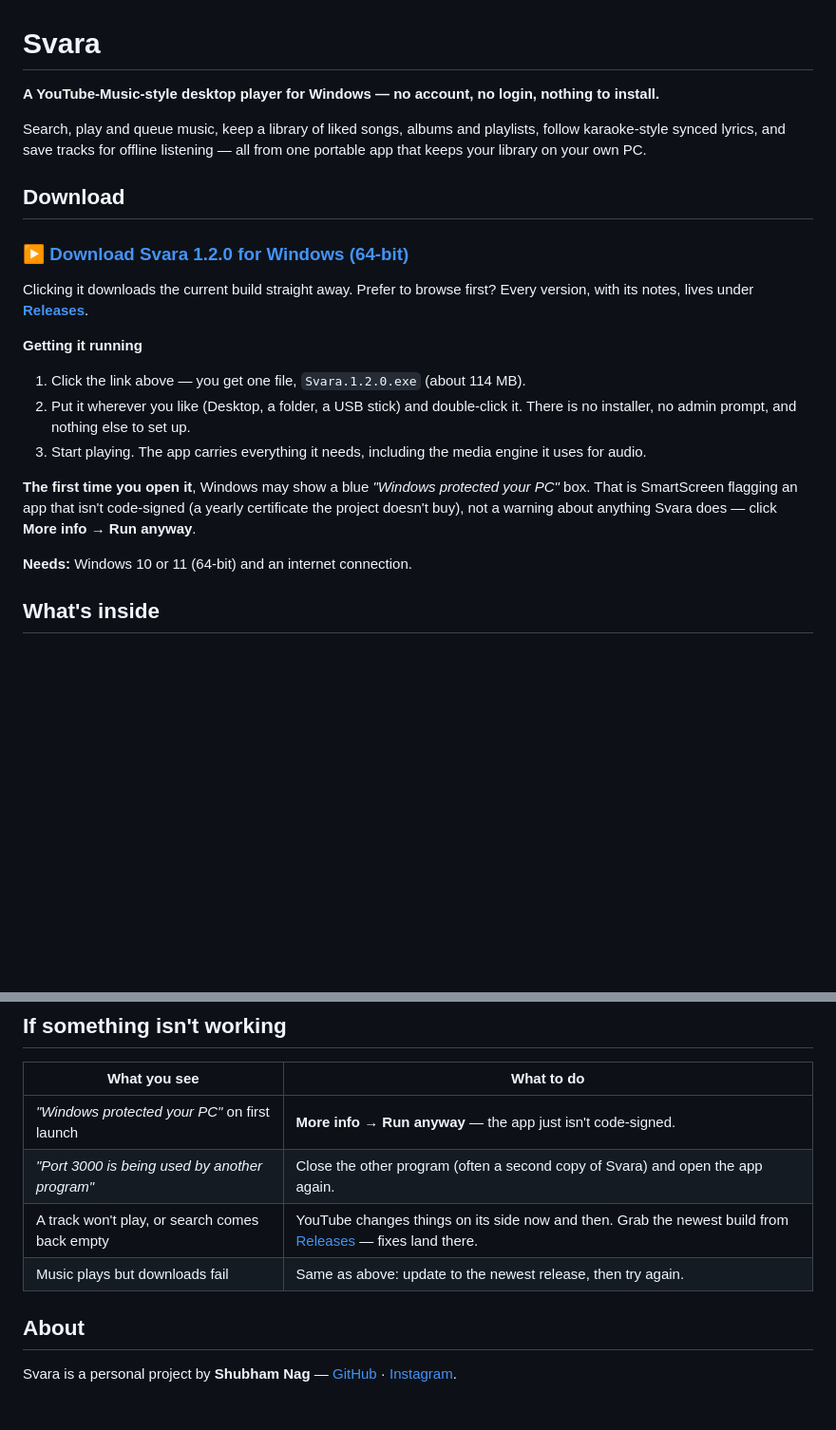
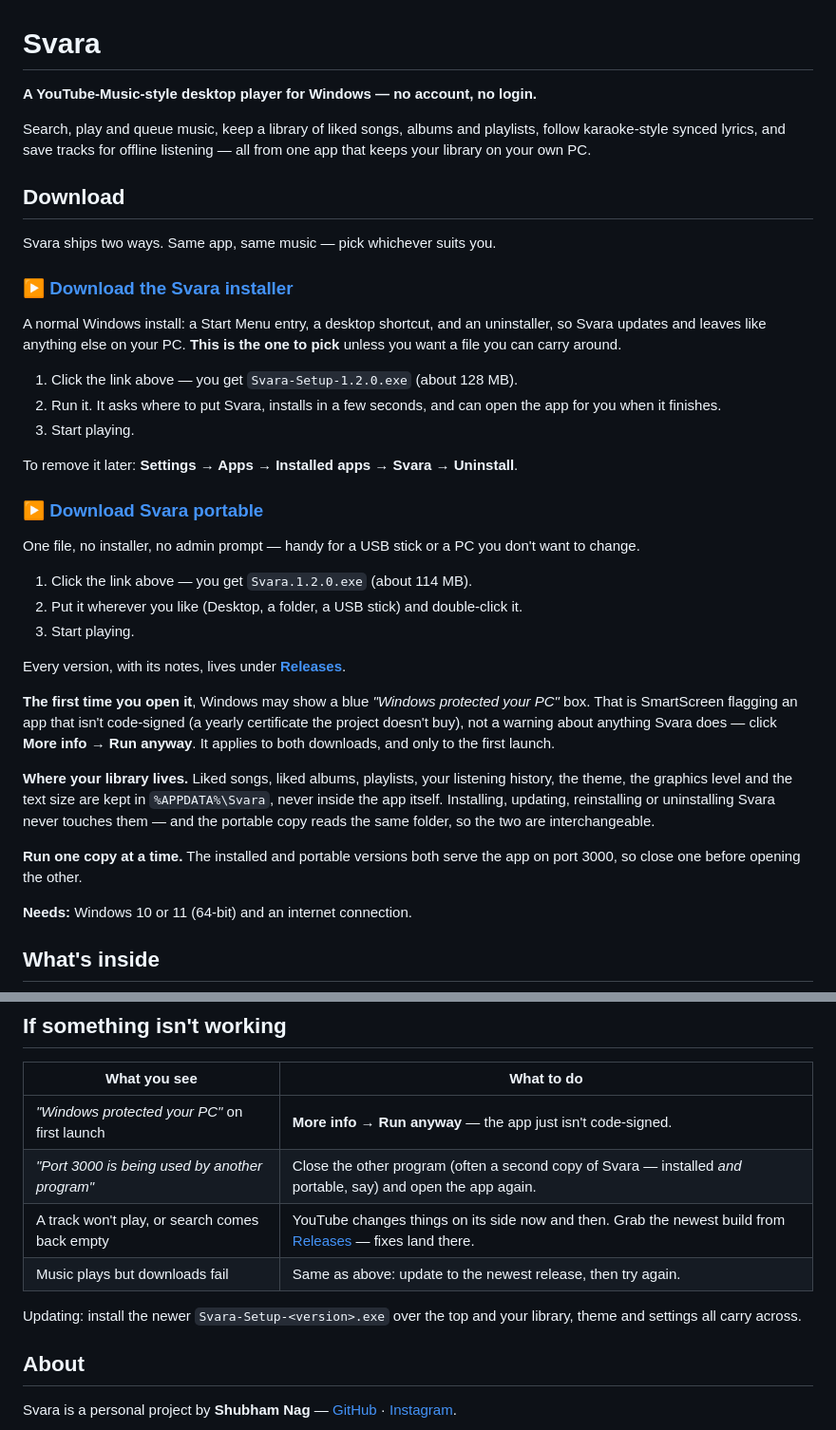
Before and after one commit to Shubham0743X/Svara, a Markdown page: README.md, 2 parts joined by grey strips. Shown at 95% size. GitHub-like rendering; blank space fills up the shorter version.

Commit message:
README: lead with the installer, keep the portable build beside it, and say where the library lives
The page claimed there was nothing to install, which stops being true now that 1.2.0 ships an Inno
installer with a Start Menu entry and an uninstaller. It now offers both downloads as equals, and
answers two questions a first-time user actually has: that the library lives in %APPDATA%\Svara and
survives install/uninstall/reinstall, and that the installed and portable copies share port 3000 so
only one should be running.

🤖 Generated with Codebuff
Co-Authored-By: Codebuff <noreply@codebuff.com>

```diff
--- a/README.md
+++ b/README.md
@@ -1,28 +1,50 @@
 # Svara
 
-**A YouTube-Music-style desktop player for Windows — no account, no login, nothing to install.**
+**A YouTube-Music-style desktop player for Windows — no account, no login.**
 
 Search, play and queue music, keep a library of liked songs, albums and playlists, follow
-karaoke-style synced lyrics, and save tracks for offline listening — all from one portable app that
-keeps your library on your own PC.
+karaoke-style synced lyrics, and save tracks for offline listening — all from one app that keeps
+your library on your own PC.
 
 ## Download
 
-### ▶ [Download Svara 1.2.0 for Windows (64-bit)](https://github.com/Shubham0743X/Svara/releases/latest/download/Svara.1.2.0.exe)
+Svara ships two ways. Same app, same music — pick whichever suits you.
 
-Clicking it downloads the current build straight away. Prefer to browse first? Every version, with
-its notes, lives under [**Releases**](https://github.com/Shubham0743X/Svara/releases).
+### ▶ [Download the Svara installer](https://github.com/Shubham0743X/Svara/releases/latest/download/Svara-Setup-1.2.0.exe)
 
-**Getting it running**
+A normal Windows install: a Start Menu entry, a desktop shortcut, and an uninstaller, so Svara
+updates and leaves like anything else on your PC. **This is the one to pick** unless you want a
+file you can carry around.
 
-1. Click the link above — you get one file, `Svara.1.2.0.exe` (about 114 MB).
+1. Click the link above — you get `Svara-Setup-1.2.0.exe` (about 128 MB).
+2. Run it. It asks where to put Svara, installs in a few seconds, and can open the app for you when
+   it finishes.
+3. Start playing.
+
+To remove it later: **Settings → Apps → Installed apps → Svara → Uninstall**.
+
+### ▶ [Download Svara portable](https://github.com/Shubham0743X/Svara/releases/latest/download/Svara.1.2.0.exe)
+
+One file, no installer, no admin prompt — handy for a USB stick or a PC you don't want to change.
+
+1. Click the link above — you get `Svara.1.2.0.exe` (about 114 MB).
 2. Put it wherever you like (Desktop, a folder, a USB stick) and double-click it.
-   There is no installer, no admin prompt, and nothing else to set up.
-3. Start playing. The app carries everything it needs, including the media engine it uses for audio.
+3. Start playing.
+
+Every version, with its notes, lives under [**Releases**](https://github.com/Shubham0743X/Svara/releases).
 
 **The first time you open it**, Windows may show a blue *"Windows protected your PC"* box. That is
 SmartScreen flagging an app that isn't code-signed (a yearly certificate the project doesn't buy),
-not a warning about anything Svara does — click **More info → Run anyway**.
+not a warning about anything Svara does — click **More info → Run anyway**. It applies to both
+downloads, and only to the first launch.
+
+**Where your library lives.** Liked songs, liked albums, playlists, your listening history, the
+theme, the graphics level and the text size are kept in `%APPDATA%\Svara`, never inside the app
+itself. Installing, updating, reinstalling or uninstalling Svara never touches them — and the
+portable copy reads the same folder, so the two are interchangeable.
+
+**Run one copy at a time.** The installed and portable versions both serve the app on port 3000, so
+close one before opening the other.
 
 **Needs:** Windows 10 or 11 (64-bit) and an internet connection.
 
@@ -53,9 +75,12 @@ folder.
 | What you see | What to do |
 | --- | --- |
 | *"Windows protected your PC"* on first launch | **More info → Run anyway** — the app just isn't code-signed. |
-| *"Port 3000 is being used by another program"* | Close the other program (often a second copy of Svara) and open the app again. |
+| *"Port 3000 is being used by another program"* | Close the other program (often a second copy of Svara — installed *and* portable, say) and open the app again. |
 | A track won't play, or search comes back empty | YouTube changes things on its side now and then. Grab the newest build from [Releases](https://github.com/Shubham0743X/Svara/releases/latest) — fixes land there. |
 | Music plays but downloads fail | Same as above: update to the newest release, then try again. |
+
+Updating: install the newer `Svara-Setup-<version>.exe` over the top and your library, theme and
+settings all carry across.
 
 ## About
 
```
